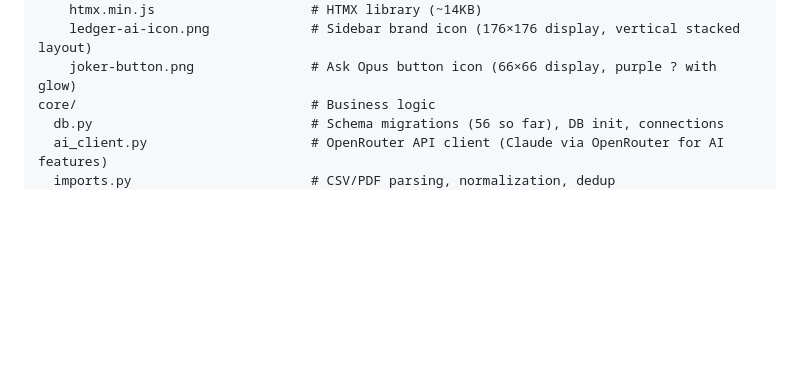
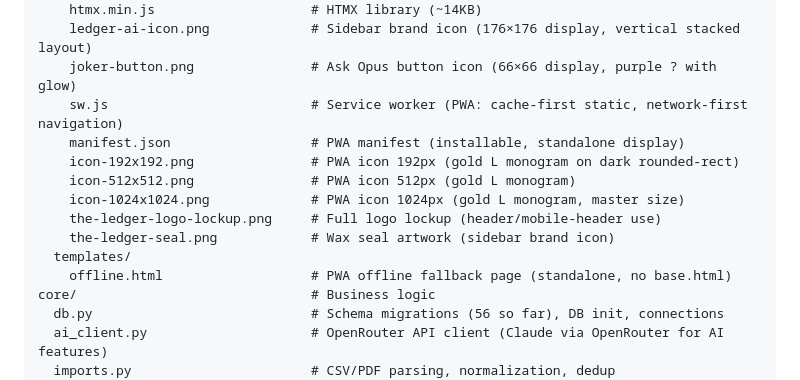
Before and after one commit to rabuffington22/expense-tracker, a Markdown page: CLAUDE.md, the part around one of its changes. Rendered like a GitHub page; blank space fills up the shorter version.

```diff
--- a/CLAUDE.md
+++ b/CLAUDE.md
@@ -124,6 +124,15 @@ web/                               # Flask app (replaced old app/ Streamlit code
     htmx.min.js                    # HTMX library (~14KB)
     ledger-ai-icon.png             # Sidebar brand icon (176×176 display, vertical stacked layout)
     joker-button.png               # Ask Opus button icon (66×66 display, purple ? with glow)
+    sw.js                          # Service worker (PWA: cache-first static, network-first navigation)
+    manifest.json                  # PWA manifest (installable, standalone display)
+    icon-192x192.png               # PWA icon 192px (gold L monogram on dark rounded-rect)
+    icon-512x512.png               # PWA icon 512px (gold L monogram)
+    icon-1024x1024.png             # PWA icon 1024px (gold L monogram, master size)
+    the-ledger-logo-lockup.png     # Full logo lockup (header/mobile-header use)
+    the-ledger-seal.png            # Wax seal artwork (sidebar brand icon)
+  templates/
+    offline.html                   # PWA offline fallback page (standalone, no base.html)
 core/                              # Business logic
   db.py                            # Schema migrations (56 so far), DB init, connections
   ai_client.py                     # OpenRouter API client (Claude via OpenRouter for AI features)
```
Also changed, not shown: other parts of CLAUDE.md (+28 -0 lines).
